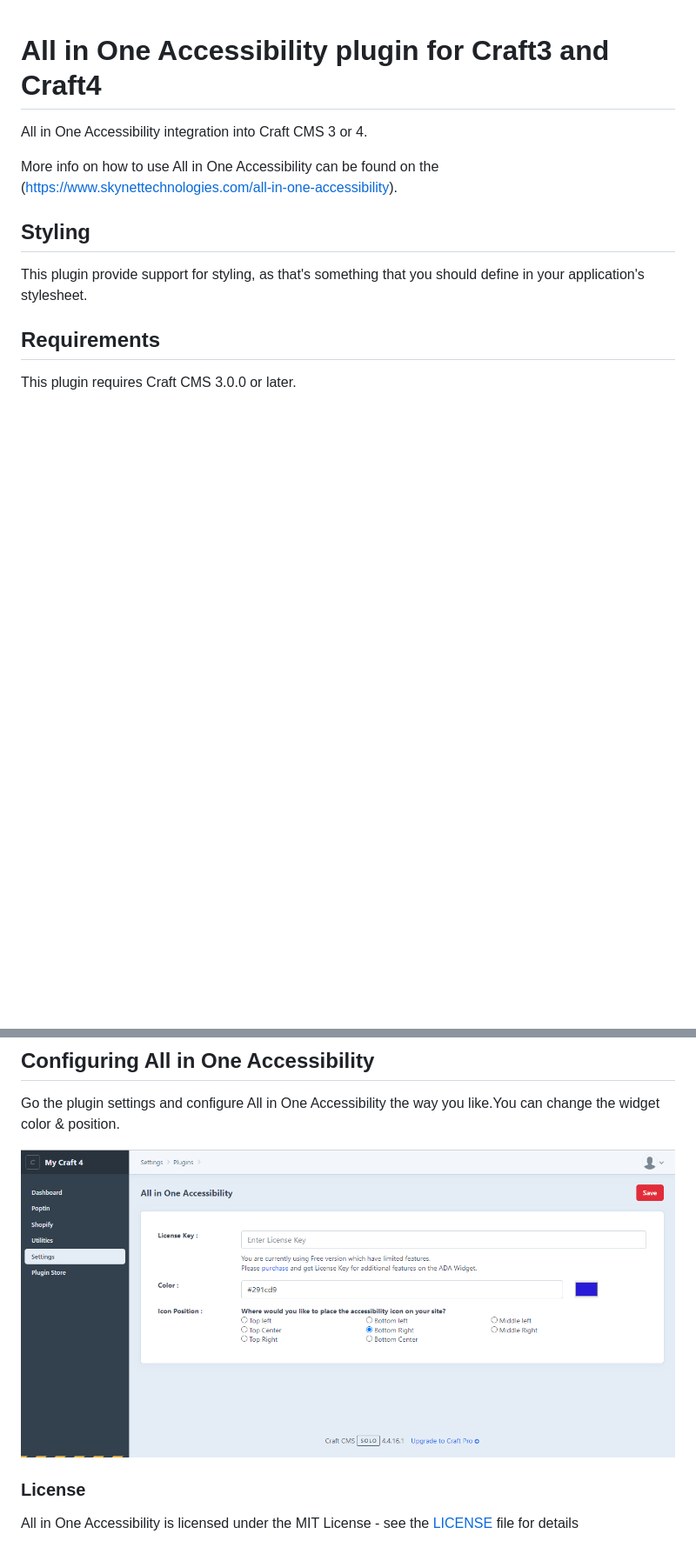
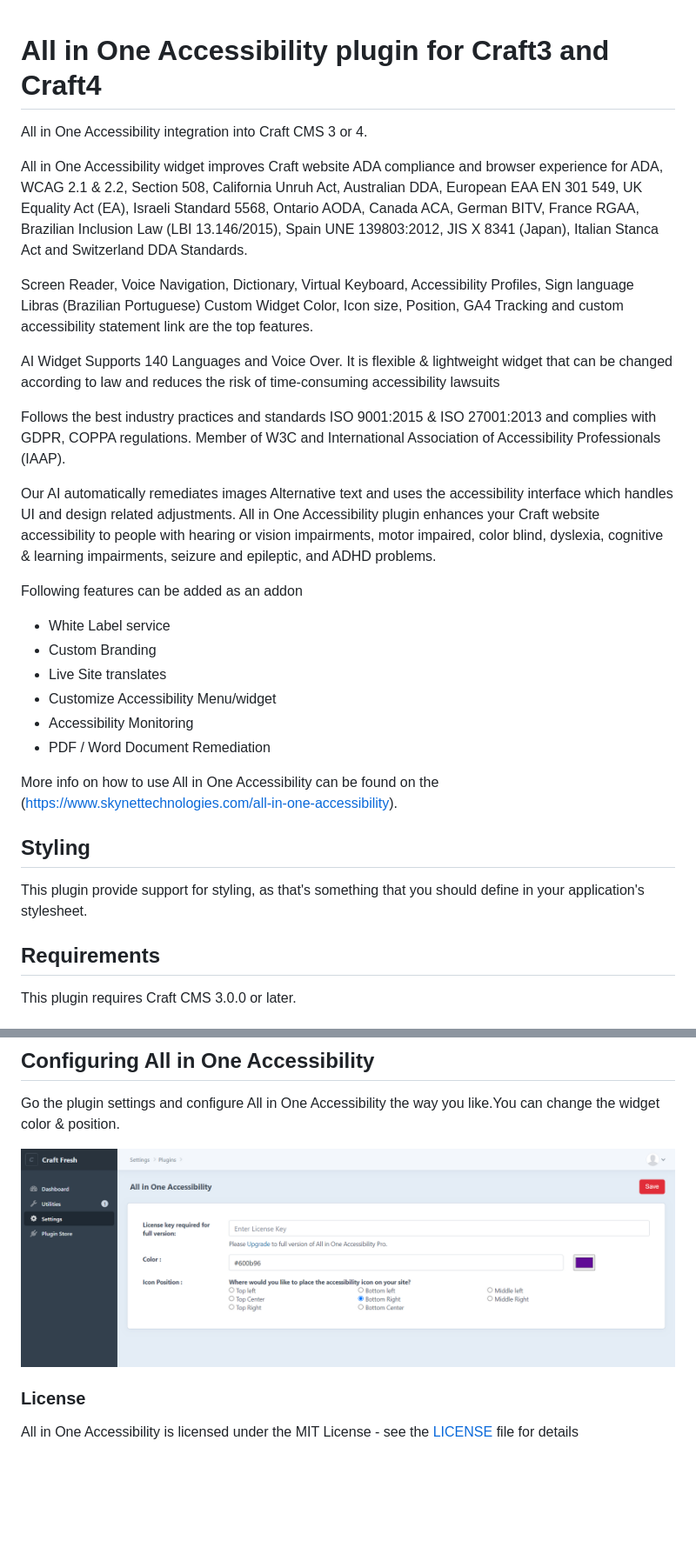
Before and after one commit to skynetindia/craft-allinoneaccessibility, a Markdown page: README.md, 2 parts joined by grey strips. Shown at 87% size. Rendered like a GitHub page; pictures changed too: resources/img/screenshot.png; blank space fills up the shorter version.

```diff
--- a/README.md
+++ b/README.md
@@ -1,6 +1,25 @@
 # All in One Accessibility plugin for Craft3 and Craft4
 
 All in One Accessibility integration into Craft CMS 3 or 4.
+
+All in One Accessibility widget improves Craft website ADA compliance and browser experience for ADA, WCAG 2.1 & 2.2, Section 508, California Unruh Act, Australian DDA, European EAA EN 301 549, UK Equality Act (EA), Israeli Standard 5568, Ontario AODA, Canada ACA, German BITV, France RGAA, Brazilian Inclusion Law (LBI 13.146/2015), Spain UNE 139803:2012, JIS X 8341 (Japan), Italian Stanca Act and Switzerland DDA Standards.
+
+Screen Reader, Voice Navigation, Dictionary, Virtual Keyboard, Accessibility Profiles, Sign language Libras (Brazilian Portuguese) Custom Widget Color, Icon size, Position, GA4 Tracking and custom accessibility statement link are the top features.
+
+AI Widget Supports 140 Languages and Voice Over. It is flexible & lightweight widget that can be changed according to law and reduces the risk of time-consuming accessibility lawsuits
+
+Follows the best industry practices and standards ISO 9001:2015 & ISO 27001:2013 and complies with GDPR, COPPA regulations. Member of W3C and International Association of Accessibility Professionals (IAAP).
+
+Our AI automatically remediates images Alternative text and uses the accessibility interface which handles UI and design related adjustments. All in One Accessibility plugin enhances your Craft website accessibility to people with hearing or vision impairments, motor impaired, color blind, dyslexia, cognitive & learning impairments, seizure and epileptic, and ADHD problems.
+
+
+Following features can be added as an addon
+-    White Label service
+-    Custom Branding
+-    Live Site translates
+-    Customize Accessibility Menu/widget
+-    Accessibility Monitoring
+-    PDF / Word Document Remediation
 
 More info on how to use All in One Accessibility can be found on the (https://www.skynettechnologies.com/all-in-one-accessibility).
 
```
Also changed, not shown: resources/img/loader.gif (added), 6 other files.
